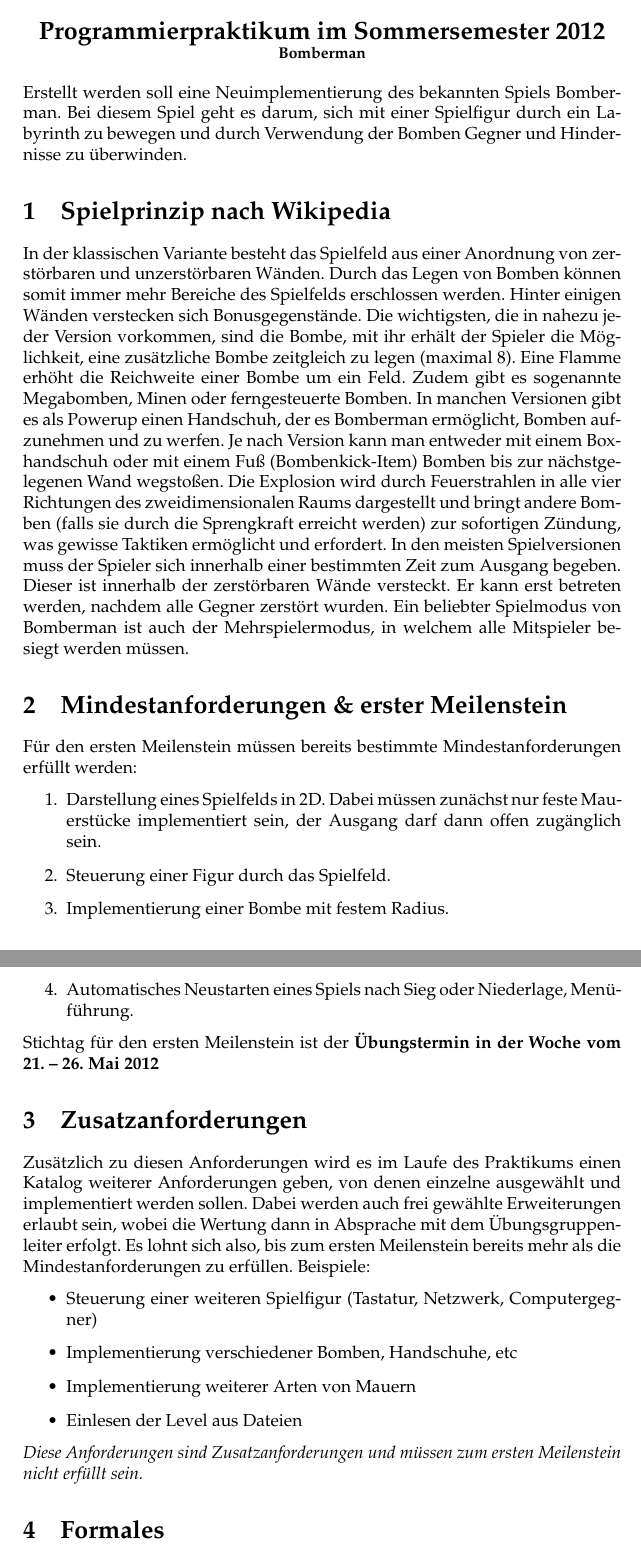
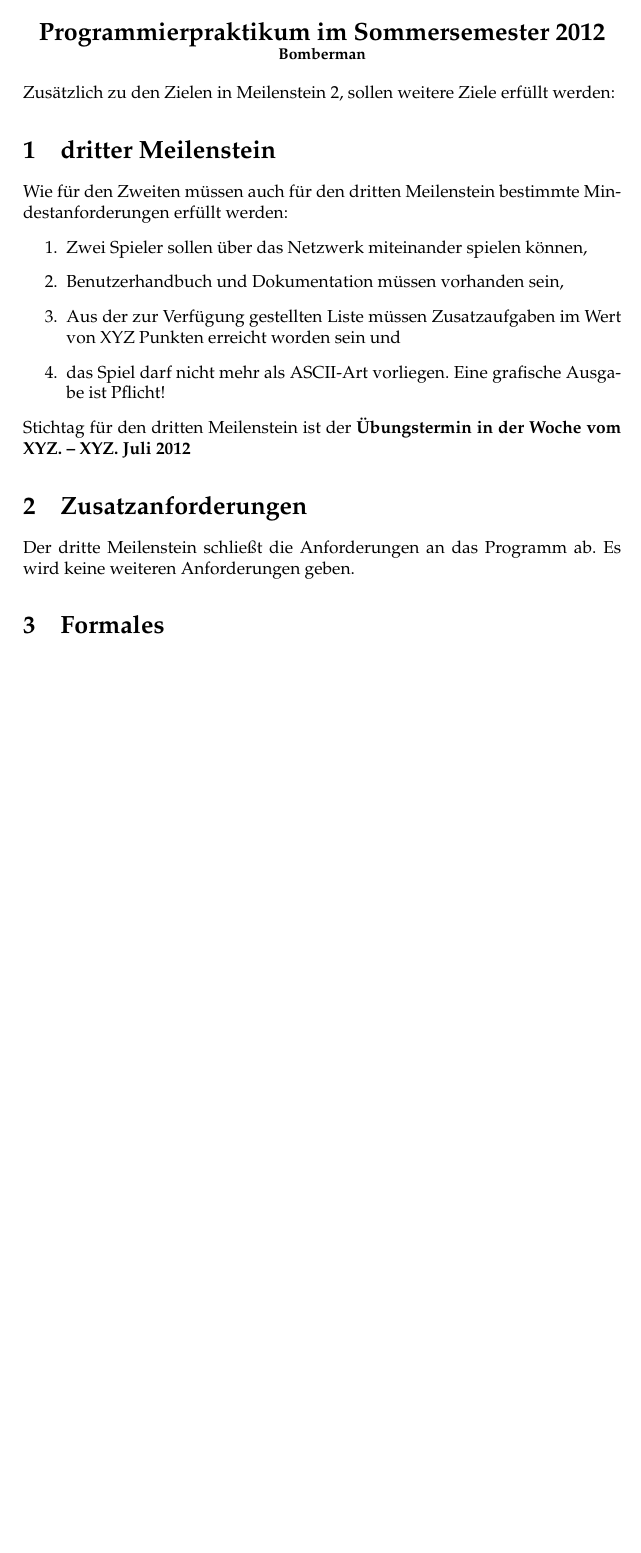
Before and after one commit to propra12-orga/propra12-aufgabe, a LaTeX document (ms3/main.tex): two parts of pages 1 and 2 of 2 before the commit and part of page 1 of 2 after it, the two joined at a grey line, cut so that both start at the same text, the shorter picture padded with empty space. Compiled offline with pdfLaTeX.

Commit message:
targets for milestone 3

```diff
--- a/ms3/main.tex
+++ b/ms3/main.tex
@@ -7,47 +7,17 @@
 \begin{document}
 
 \maketitle
-Erstellt werden soll eine Neuimplementierung des bekannten Spiels Bomberman. Bei diesem Spiel
-geht es darum, sich mit einer Spielfigur durch ein Labyrinth zu bewegen und durch Verwendung der
-Bomben Gegner und Hindernisse zu überwinden.
+Zusätzlich zu den Zielen in Meilenstein 2, sollen weitere Ziele erfüllt werden:
 %
-\section{Spielprinzip nach Wikipedia}
-In der klassischen Variante besteht das Spielfeld aus einer Anordnung von zerstörbaren und
-unzerstörbaren Wänden. Durch das Legen von Bomben können somit immer mehr Bereiche des
-Spielfelds erschlossen werden. Hinter einigen Wänden verstecken sich Bonusgegenstände. Die
-wichtigsten, die in nahezu jeder Version vorkommen, sind die Bombe, mit ihr erhält der Spieler die
-Möglichkeit, eine zusätzliche Bombe zeitgleich zu legen (maximal 8). Eine Flamme erhöht die
-Reichweite einer Bombe um ein Feld. Zudem gibt es sogenannte Megabomben, Minen oder
-ferngesteuerte Bomben. In manchen Versionen gibt es als Powerup einen Handschuh, der es
-Bomberman ermöglicht, Bomben aufzunehmen und zu werfen. Je nach Version kann man entweder
-mit einem Boxhandschuh oder mit einem Fuß (Bombenkick-Item) Bomben bis zur nächstgelegenen
-Wand wegstoßen.
-Die Explosion wird durch Feuerstrahlen in alle vier Richtungen des zweidimensionalen Raums
-dargestellt und bringt andere Bomben (falls sie durch die Sprengkraft erreicht werden) zur
-sofortigen Zündung, was gewisse Taktiken ermöglicht und erfordert. In den meisten Spielversionen
-muss der Spieler sich innerhalb einer bestimmten Zeit zum Ausgang begeben. Dieser ist innerhalb
-der zerstörbaren Wände versteckt. Er kann erst betreten werden, nachdem alle Gegner zerstört
-wurden.
-Ein beliebter Spielmodus von Bomberman ist auch der Mehrspielermodus, in welchem alle
-Mitspieler besiegt werden müssen.
-%
-\section{Mindestanforderungen \& erster Meilenstein}
-Für den ersten Meilenstein müssen bereits bestimmte Mindestanforderungen erfüllt werden:
+\section{dritter Meilenstein}
+Wie für den Zweiten müssen auch für den dritten Meilenstein bestimmte Mindestanforderungen erfüllt werden:
 \begin{enumerate}
-  \item Darstellung eines Spielfelds in 2D. Dabei müssen zunächst nur feste Mauerstücke implementiert sein, der Ausgang darf dann offen zugänglich sein.
-  \item Steuerung einer Figur durch das Spielfeld.
-  \item Implementierung einer Bombe mit festem Radius.
-  \item Automatisches Neustarten eines Spiels nach Sieg oder Niederlage, Menüführung.
+  \item Zwei Spieler sollen über das Netzwerk miteinander spielen können,
+  \item Benutzerhandbuch und Dokumentation müssen vorhanden sein,
+  \item Aus der zur Verfügung gestellten Liste müssen Zusatzaufgaben im Wert von XYZ Punkten erreicht worden sein und
+  \item das Spiel darf nicht mehr als ASCII-Art vorliegen. Eine grafische Ausgabe ist Pflicht!
 \end{enumerate}
-Stichtag für den ersten Meilenstein ist der \textbf{Übungstermin in der Woche vom 21. -- 26. Mai 2012}
+Stichtag für den dritten Meilenstein ist der \textbf{Übungstermin in der Woche vom XYZ. -- XYZ. Juli 2012}
 \section{Zusatzanforderungen}
-Zusätzlich zu diesen Anforderungen wird es im Laufe des Praktikums einen Katalog weiterer Anforderungen geben, von denen einzelne ausgewählt und implementiert werden sollen. Dabei werden auch frei gewählte Erweiterungen erlaubt sein, wobei die Wertung dann in Absprache mit dem Übungsgruppenleiter erfolgt. Es lohnt sich also, bis zum ersten Meilenstein bereits mehr als die Mindestanforderungen zu erfüllen.
-Beispiele:
-\begin{itemize}
-  \item Steuerung einer weiteren Spielfigur (Tastatur, Netzwerk, Computergegner)
-  \item Implementierung verschiedener Bomben, Handschuhe, etc
-  \item Implementierung weiterer Arten von Mauern
-  \item Einlesen der Level aus Dateien
-\end{itemize}
-\emph{Diese Anforderungen sind Zusatzanforderungen und müssen zum ersten Meilenstein nicht erfüllt sein.}
+Der dritte Meilenstein schließt die Anforderungen an das Programm ab. Es wird keine weiteren Anforderungen geben.
 \section{Formales}
```
Also changed, not shown: ms3/main.pdf, ms3/main.tex (2 more changed lines).
